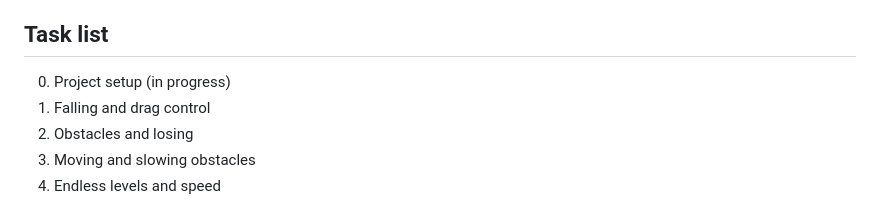
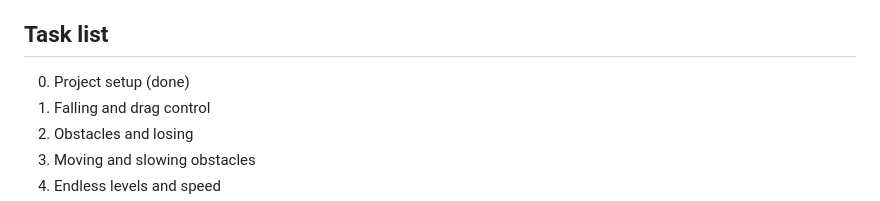
Before and after one commit to ahsanazam401-repo/Marble_drop, a Markdown page: CLAUDE.md, the part around the change. Drawn GitHub-style.

Commit message:
Mark project setup as done
Co-Authored-By: Claude Opus 5.5 <noreply@anthropic.com>

```diff
--- a/CLAUDE.md
+++ b/CLAUDE.md
@@ -52,7 +52,7 @@ Online leaderboards, ads, in-app purchases, multiplayer, story mode.
 Phaser 4 + TypeScript + Vite (from the phaser-typescript-template), Capacitor for the Android app later. Portrait, 9:16 play area. Progress saved on the device. Test builds will be published to GitHub Pages. Use the Phaser skills in this project.
 
 ## Task list
-0. Project setup (in progress)
+0. Project setup (done)
 1. Falling and drag control
 2. Obstacles and losing
 3. Moving and slowing obstacles
```
